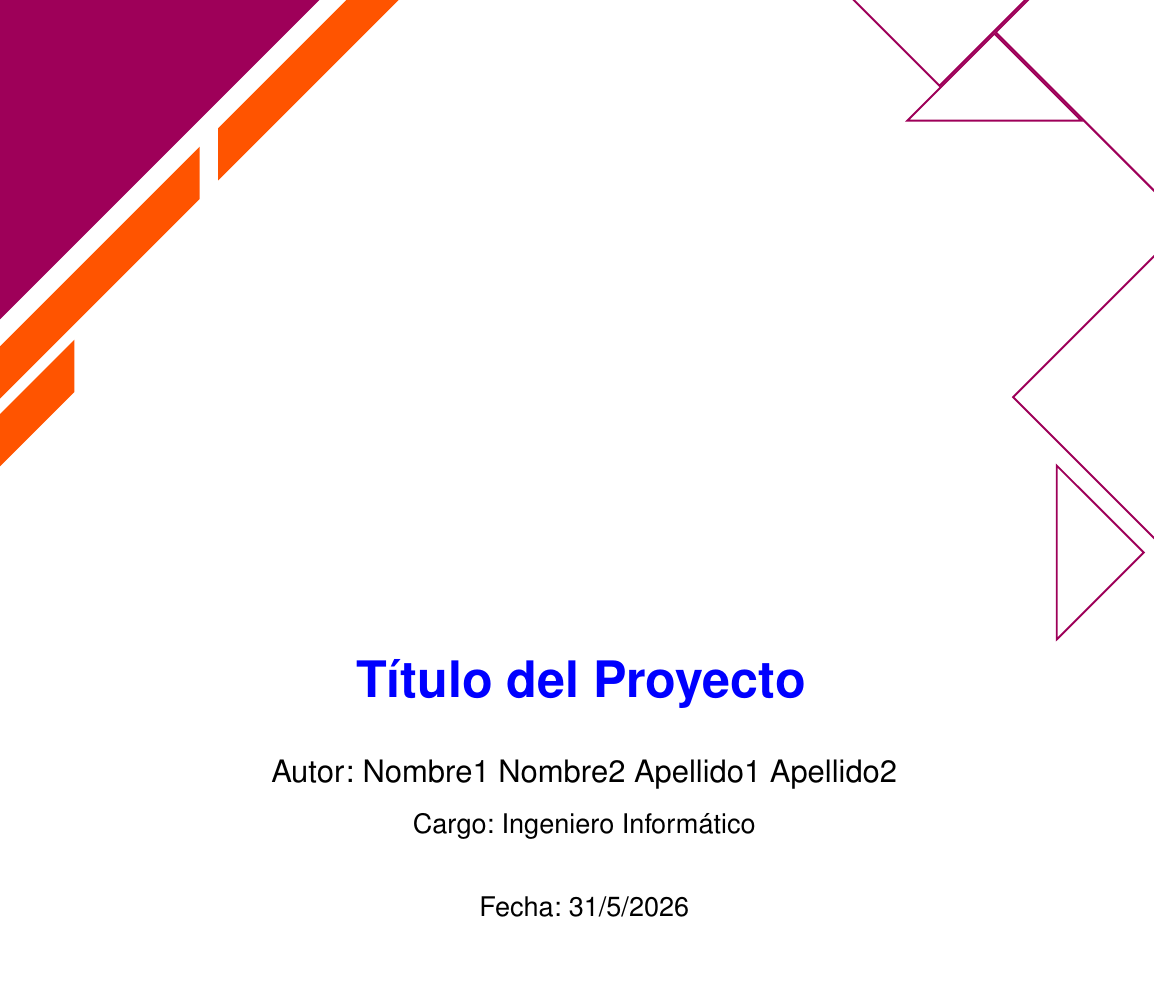
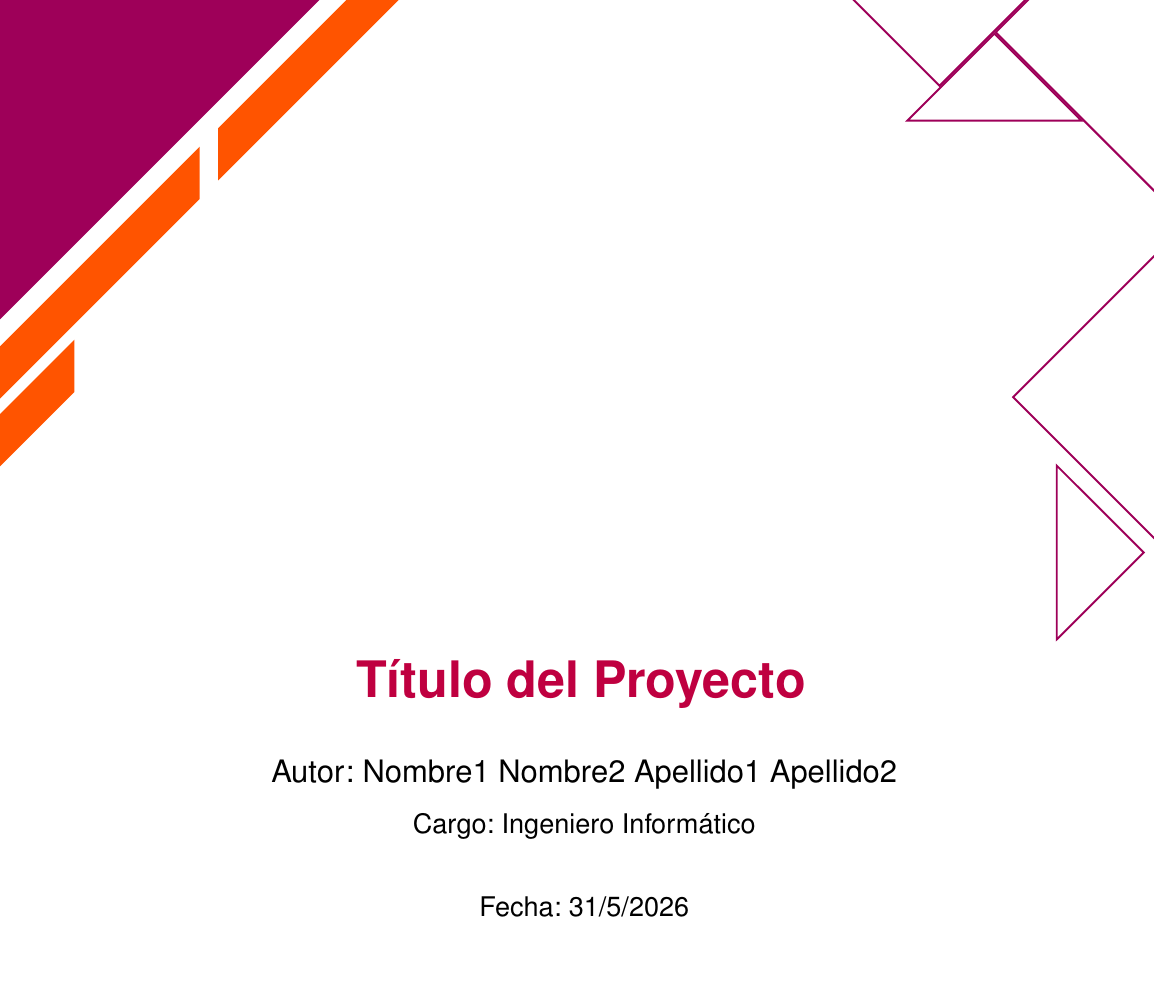
Before and after one commit to alexguti-eng/DocLaTeXTemplate, a LaTeX document (main.tex, which reads Portada.tex): part of page 1 of 30, cut so that both start at the same text. Compiled offline with pdfLaTeX.

Commit message:
Update Portada.tex

```diff
--- a/Portada.tex
+++ b/Portada.tex
@@ -125,7 +125,7 @@
     \ULCornerWallPaper{1}{imagenes/Portada_Roja.pdf}
     \begin{textblock*}{18.45cm}(1.4cm,12cm)
         \centering
-        {\fontsize{26}{38}\selectfont \textbf{\color{blue}\TituloProyecto}}
+        {\fontsize{26}{38}\selectfont \textbf{\color{purple}\TituloProyecto}}
       \vspace{.5cm}
 
       {\fontsize{16}{19}\selectfont Autor: \Autor}
```
